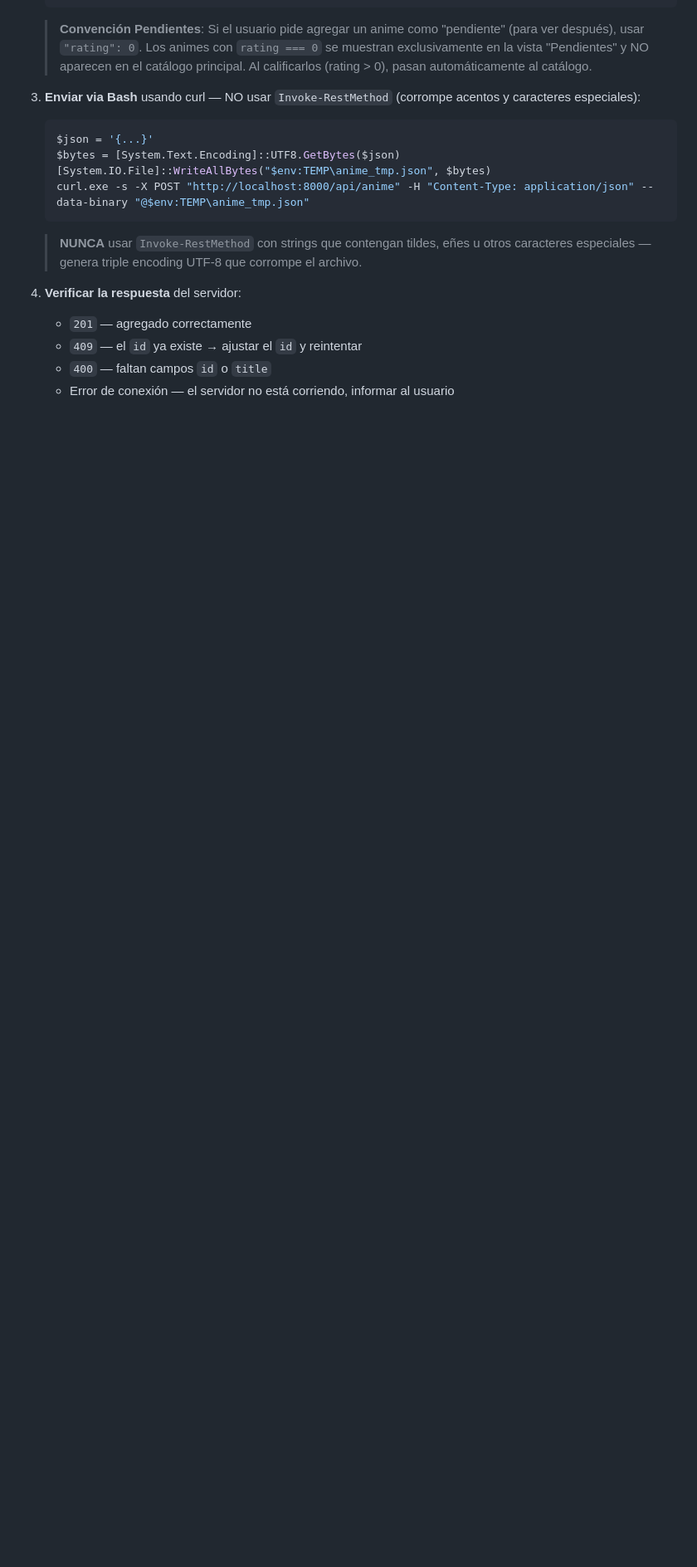
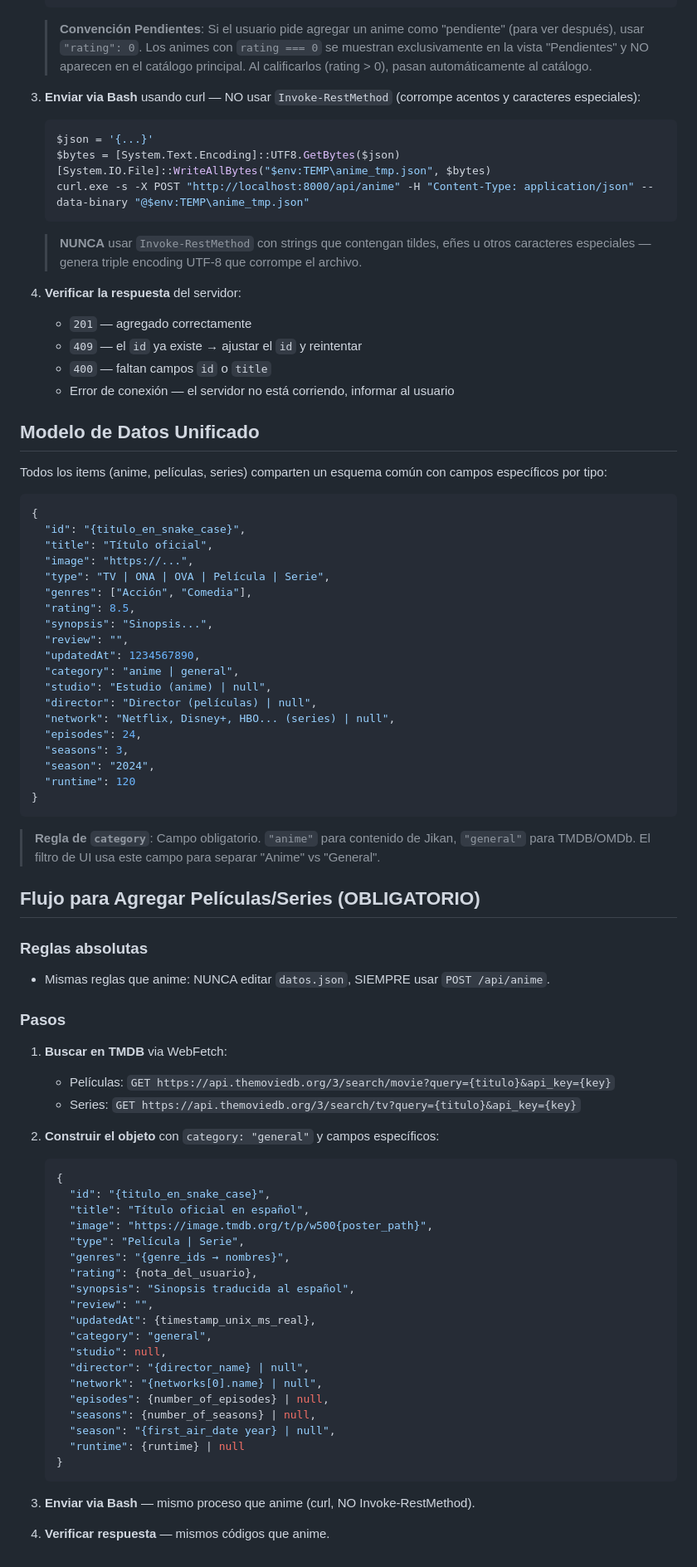
Before and after one commit to DelAngel8/AnimeNotes, a Markdown page: AGENTS.md, the part around one of its changes. Shown at 83% size. Rendered like a GitHub page; blank space fills up the shorter version.

Commit message:
docs: add TMDB/OMDb data sources and unified data model for movies/series
- Rename project to MediaNotes (Anime + Movies + Series)
- Add TMDB API (primary) and OMDb API (secondary) for general content
- Add unified data model with category field (anime | general)
- Add mandatory flow for adding movies/series via POST /api/anime

````diff
--- a/AGENTS.md
+++ b/AGENTS.md
@@ -80,3 +88,69 @@
    - `409` — el `id` ya existe → ajustar el `id` y reintentar
    - `400` — faltan campos `id` o `title`
    - Error de conexión — el servidor no está corriendo, informar al usuario
+
+## Modelo de Datos Unificado
+
+Todos los items (anime, películas, series) comparten un esquema común con campos específicos por tipo:
+
+```json
+{
+  "id": "{titulo_en_snake_case}",
+  "title": "Título oficial",
+  "image": "https://...",
+  "type": "TV | ONA | OVA | Película | Serie",
+  "genres": ["Acción", "Comedia"],
+  "rating": 8.5,
+  "synopsis": "Sinopsis...",
+  "review": "",
+  "updatedAt": 1234567890,
+  "category": "anime | general",
+  "studio": "Estudio (anime) | null",
+  "director": "Director (películas) | null",
+  "network": "Netflix, Disney+, HBO... (series) | null",
+  "episodes": 24,
+  "seasons": 3,
+  "season": "2024",
+  "runtime": 120
+}
+```
+
+> **Regla de `category`**: Campo obligatorio. `"anime"` para contenido de Jikan, `"general"` para TMDB/OMDb. El filtro de UI usa este campo para separar "Anime" vs "General".
+
+## Flujo para Agregar Películas/Series (OBLIGATORIO)
+
+### Reglas absolutas
+- Mismas reglas que anime: NUNCA editar `datos.json`, SIEMPRE usar `POST /api/anime`.
+
+### Pasos
+
+1. **Buscar en TMDB** via WebFetch:
+   - Películas: `GET https://api.themoviedb.org/3/search/movie?query={titulo}&api_key={key}`
+   - Series: `GET https://api.themoviedb.org/3/search/tv?query={titulo}&api_key={key}`
+
+2. **Construir el objeto** con `category: "general"` y campos específicos:
+   ```json
+   {
+     "id": "{titulo_en_snake_case}",
+     "title": "Título oficial en español",
+     "image": "https://image.tmdb.org/t/p/w500{poster_path}",
+     "type": "Película | Serie",
+     "genres": "{genre_ids → nombres}",
+     "rating": {nota_del_usuario},
+     "synopsis": "Sinopsis traducida al español",
+     "review": "",
+     "updatedAt": {timestamp_unix_ms_real},
+     "category": "general",
+     "studio": null,
+     "director": "{director_name} | null",
+     "network": "{networks[0].name} | null",
+     "episodes": {number_of_episodes} | null,
+     "seasons": {number_of_seasons} | null,
+     "season": "{first_air_date year} | null",
+     "runtime": {runtime} | null
+   }
+   ```
+
+3. **Enviar via Bash** — mismo proceso que anime (curl, NO Invoke-RestMethod).
+
+4. **Verificar respuesta** — mismos códigos que anime.
````
Also changed, not shown: other parts of AGENTS.md (+9 -1 lines).
